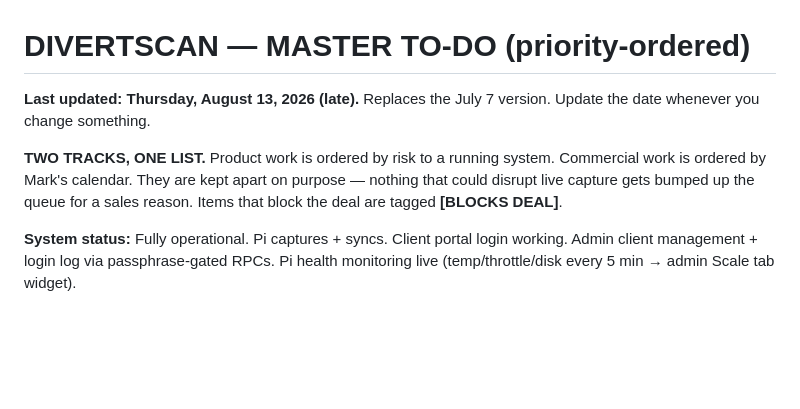
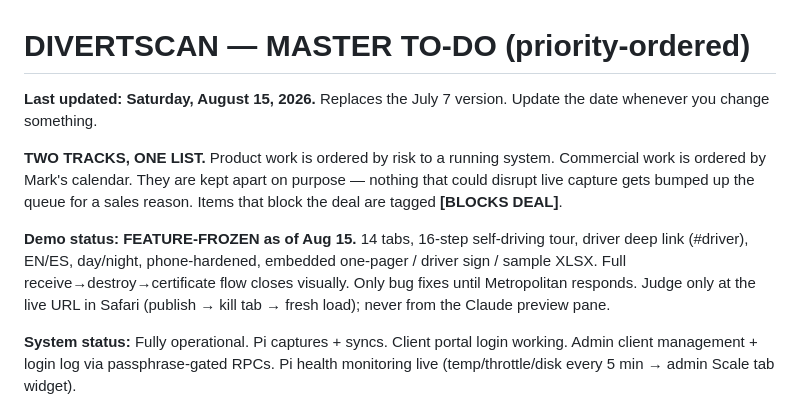
Before and after one commit to 24kr97gsxq-prog/metropolitan-demo, a Markdown page: DivertScan_TODO.md, the part around one of its changes. Drawn GitHub-style; blank space fills up the shorter version.

```diff
--- a/DivertScan_TODO.md
+++ b/DivertScan_TODO.md
@@ -1,12 +1,18 @@
 # DIVERTSCAN — MASTER TO-DO (priority-ordered)
 
-**Last updated: Thursday, August 13, 2026 (late).** Replaces the July 7 version.
+**Last updated: Saturday, August 15, 2026.** Replaces the July 7 version.
 Update the date whenever you change something.
 
 **TWO TRACKS, ONE LIST.** Product work is ordered by risk to a running system.
 Commercial work is ordered by Mark's calendar. They are kept apart on purpose —
 nothing that could disrupt live capture gets bumped up the queue for a sales
 reason. Items that block the deal are tagged **[BLOCKS DEAL]**.
+
+**Demo status: FEATURE-FROZEN as of Aug 15.** 14 tabs, 16-step self-driving tour,
+driver deep link (#driver), EN/ES, day/night, phone-hardened, embedded one-pager /
+driver sign / sample XLSX. Full receive→destroy→certificate flow closes visually.
+Only bug fixes until Metropolitan responds. Judge only at the live URL in Safari
+(publish → kill tab → fresh load); never from the Claude preview pane.
 
 **System status:** Fully operational. Pi captures + syncs. Client portal login
 working. Admin client management + login log via passphrase-gated RPCs. Pi health
```
Also changed, not shown: other parts of DivertScan_TODO.md (+47 -2 lines).
